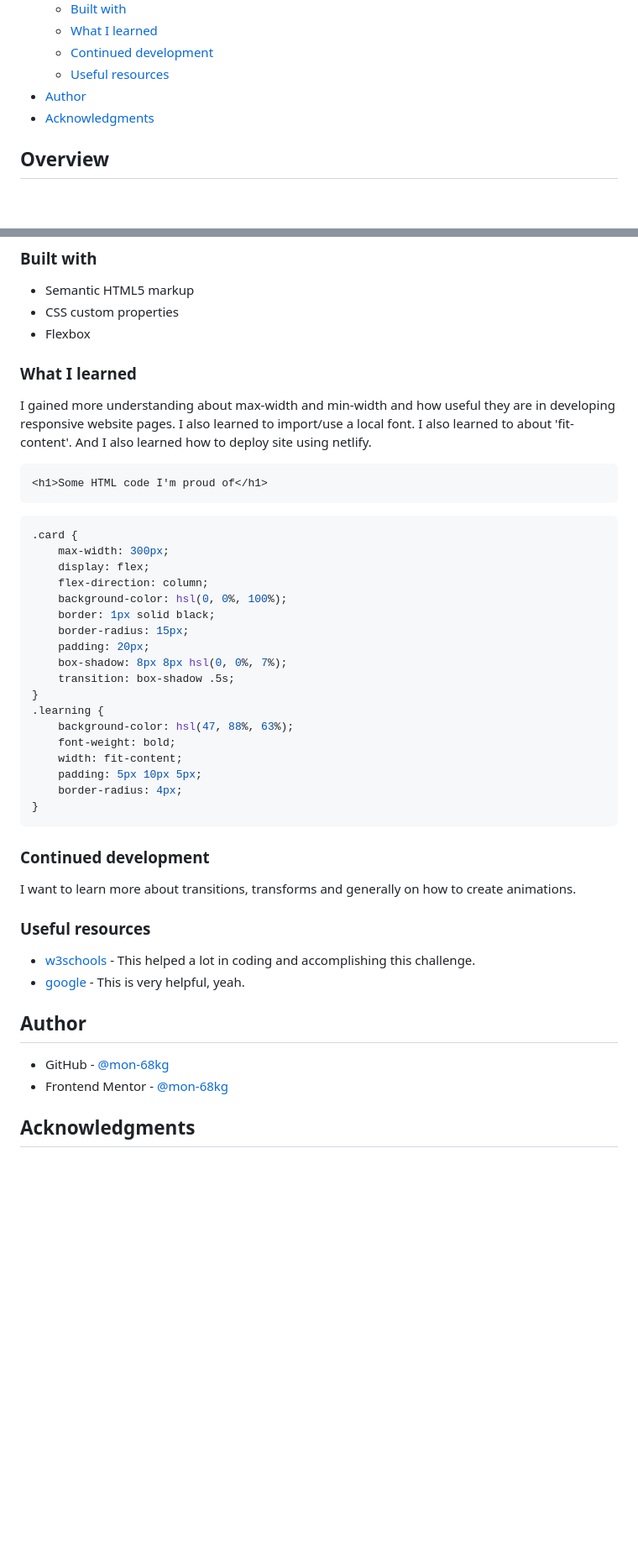
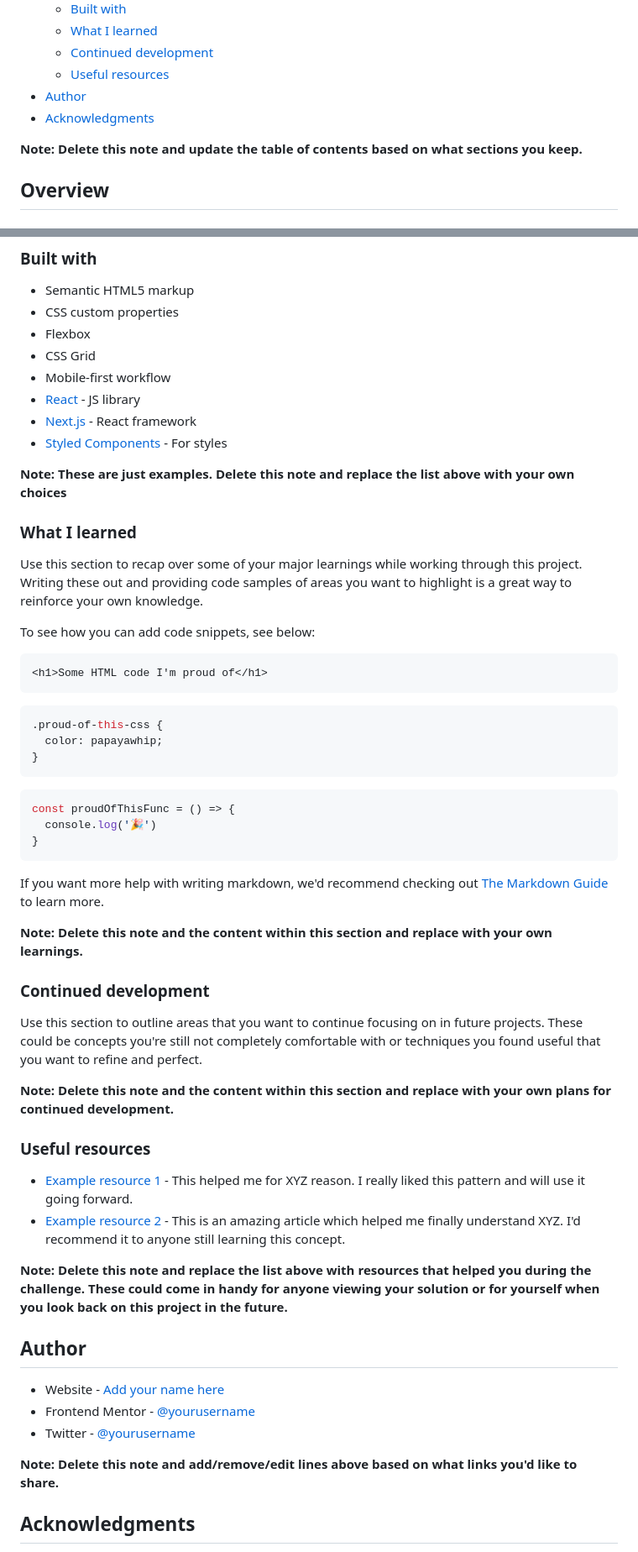
Before and after one commit to mon-68kg/blog-preview-card-solution, a Markdown page: README.md, 2 parts joined by grey strips. Shown: that part at 84% size. Drawn GitHub-style; blank space fills up the shorter version.

````diff
--- a/README.md
+++ b/README.md
@@ -15,6 +15,8 @@ This is a solution to the [Blog preview card challenge on Frontend Mentor](https
   - [Useful resources](#useful-resources)
 - [Author](#author)
 - [Acknowledgments](#acknowledgments)
+
+**Note: Delete this note and update the table of contents based on what sections you keep.**
 
 ## Overview
 
@@ -48,48 +50,58 @@ Then crop/optimize/edit your image however you like, add it to your project, and
 - Semantic HTML5 markup
 - CSS custom properties
 - Flexbox
+- CSS Grid
+- Mobile-first workflow
+- [React](https://reactjs.org/) - JS library
+- [Next.js](https://nextjs.org/) - React framework
+- [Styled Components](https://styled-components.com/) - For styles
+
+**Note: These are just examples. Delete this note and replace the list above with your own choices**
 
 ### What I learned
 
-I gained more understanding about max-width and min-width and how useful they are in developing responsive website pages. I also learned to import/use a local font. I also learned to about 'fit-content'. And I also learned how to deploy site using netlify.
+Use this section to recap over some of your major learnings while working through this project. Writing these out and providing code samples of areas you want to highlight is a great way to reinforce your own knowledge.
+
+To see how you can add code snippets, see below:
 
 ```html
 <h1>Some HTML code I'm proud of</h1>
 ```
 ```css
-.card {
-    max-width: 300px;
-    display: flex;
-    flex-direction: column;
-    background-color: hsl(0, 0%, 100%);
-    border: 1px solid black;
-    border-radius: 15px;
-    padding: 20px;
-    box-shadow: 8px 8px hsl(0, 0%, 7%);
-    transition: box-shadow .5s;
+.proud-of-this-css {
+  color: papayawhip;
 }
-.learning {
-    background-color: hsl(47, 88%, 63%);
-    font-weight: bold;
-    width: fit-content;
-    padding: 5px 10px 5px;
-    border-radius: 4px;
+```
+```js
+const proudOfThisFunc = () => {
+  console.log('🎉')
 }
 ```
 
+If you want more help with writing markdown, we'd recommend checking out [The Markdown Guide](https://www.markdownguide.org/) to learn more.
+
+**Note: Delete this note and the content within this section and replace with your own learnings.**
+
 ### Continued development
 
-I want to learn more about transitions, transforms and generally on how to create animations.
+Use this section to outline areas that you want to continue focusing on in future projects. These could be concepts you're still not completely comfortable with or techniques you found useful that you want to refine and perfect.
+
+**Note: Delete this note and the content within this section and replace with your own plans for continued development.**
 
 ### Useful resources
 
-- [w3schools](https://www.w3schools.com/) - This helped a lot in coding and accomplishing this challenge.
-- [google](https://www.google.com/) - This is very helpful, yeah.
+- [Example resource 1](https://www.example.com) - This helped me for XYZ reason. I really liked this pattern and will use it going forward.
+- [Example resource 2](https://www.example.com) - This is an amazing article which helped me finally understand XYZ. I'd recommend it to anyone still learning this concept.
+
+**Note: Delete this note and replace the list above with resources that helped you during the challenge. These could come in handy for anyone viewing your solution or for yourself when you look back on this project in the future.**
 
 ## Author
 
-- GitHub - [@mon-68kg](https://github.com/mon-68kg)
-- Frontend Mentor - [@mon-68kg](https://www.frontendmentor.io/profile/mon-68kg)
+- Website - [Add your name here](https://www.your-site.com)
+- Frontend Mentor - [@yourusername](https://www.frontendmentor.io/profile/yourusername)
+- Twitter - [@yourusername](https://www.twitter.com/yourusername)
+
+**Note: Delete this note and add/remove/edit lines above based on what links you'd like to share.**
 
 ## Acknowledgments
 
````
Also changed, not shown: other parts of README.md (+3 -4 lines).
